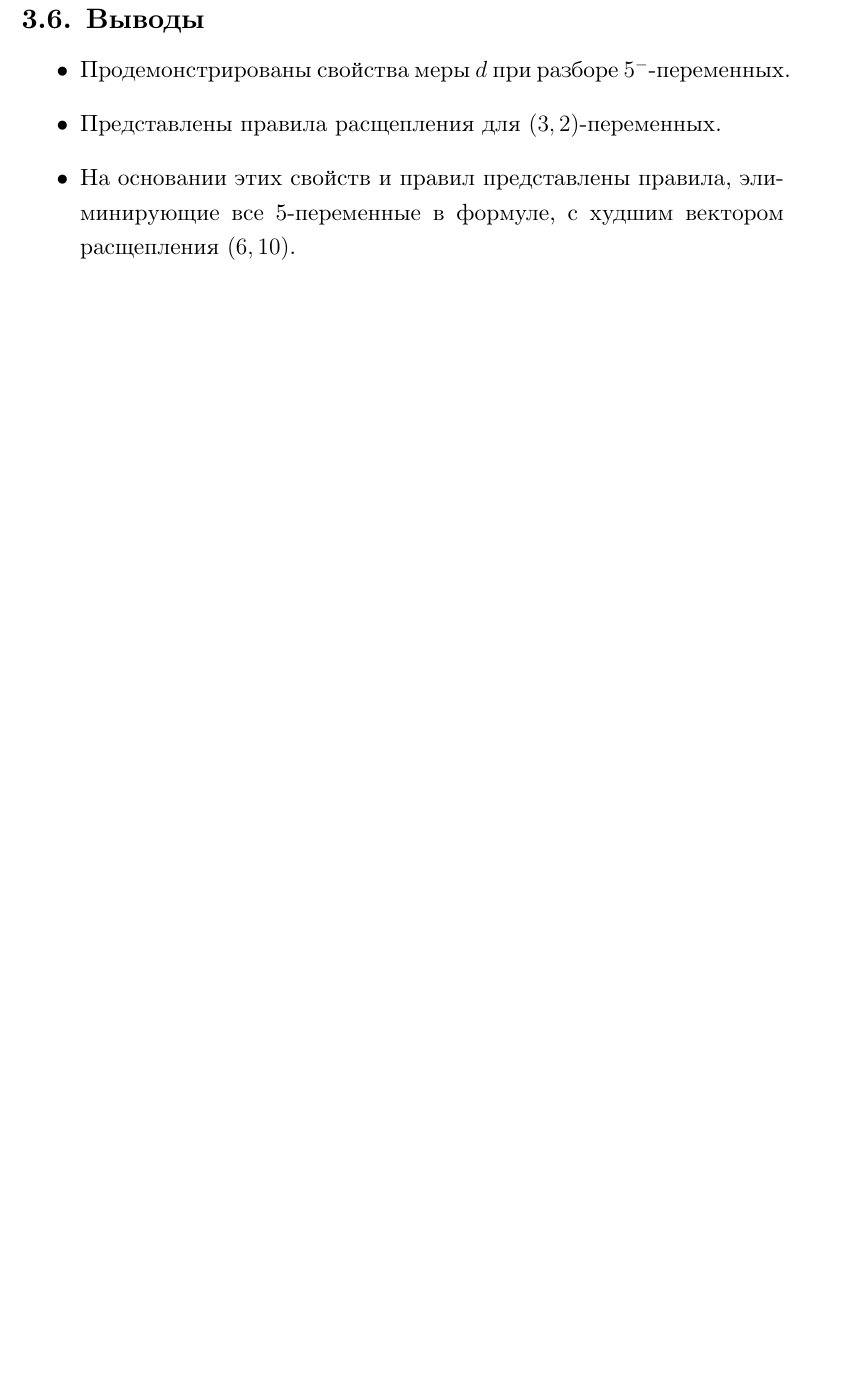
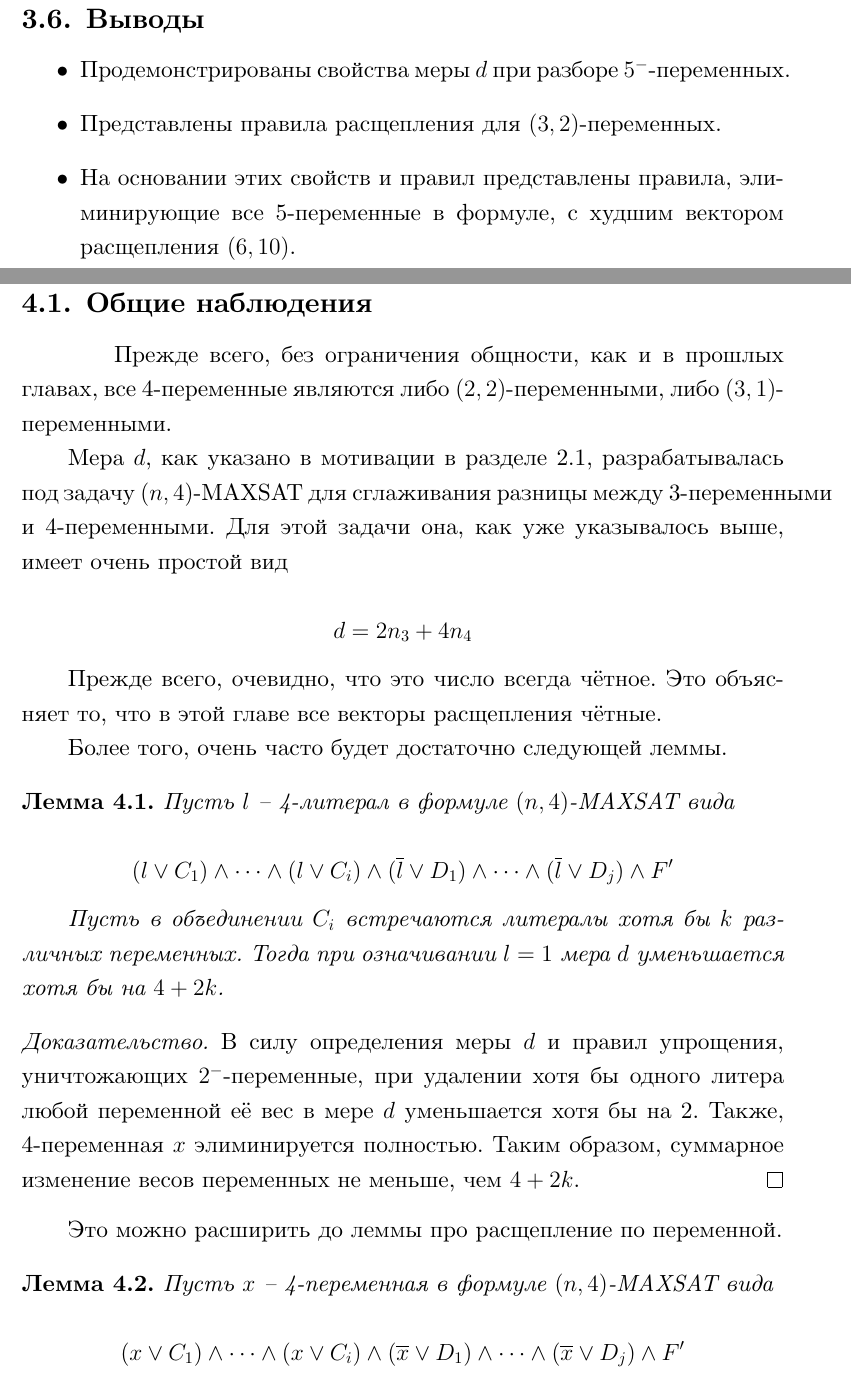
Before and after one commit to vasalf/bs-thesis, a LaTeX document (main.tex, which reads src/7-n4-maxsat.tex): part of page 41 of 43 before the commit and two parts of pages 41 and 42 of 46 after it, the two joined at a grey line, cut so that both start at the same text, the shorter picture padded with empty space. Compiled offline with XeLaTeX.

Commit message:
Part of 22

```diff
--- /dev/null
+++ b/src/7-n4-maxsat.tex
@@ -0,0 +1,43 @@
+\newgeometry{top=2cm,bottom=2cm,left=3cm,right=1.5cm,nohead,includeheadfoot}
+
+\section{Разбор 4-переменных}
+\label{sec:n4}
+
+\subsection{Общие наблюдения}
+\label{subsec:n4:observations}
+
+\firstpar{}Прежде всего, без ограничения общности, как и в прошлых главах, все 4-переменные являются либо $(2,2)$-переменными, либо $(3,1)$-переменными.
+
+Мера $d$, как указано в мотивации в разделе \ref{subsec:measure:motivation}, разрабатывалась под задачу $(n,4)$-MAXSAT для сглаживания разницы между 3-переменными и 4-переменными. Для этой задачи она, как уже указывалось выше, имеет очень простой вид
+
+$$
+ d = 2n_3 + 4n_4
+$$
+
+Прежде всего, очевидно, что это число всегда чётное. Это объясняет то, что в этой главе все векторы расщепления чётные.
+
+Более того, очень часто будет достаточно следующей леммы.
+
+\begin{lemma}
+ Пусть $l$ -- 4-литерал в формуле $(n,4)$-MAXSAT вида
+
+ $$
+  (l \vee C_1) \wedge \dots \wedge (l \vee C_i) \wedge (\ovl{l} \vee D_1) \wedge \dots \wedge (\ovl{l} \vee D_j) \wedge F'
+ $$
+
+ Пусть в объединении $C_i$ встречаются литералы хотя бы $k$ различных переменных.
+ Тогда при означивании $l = 1$ мера $d$ уменьшается хотя бы на $4 + 2k$.
+ \label{lemma:n4:one-side}
+\end{lemma}
+
+\begin{proof}
+ В силу определения меры $d$ и правил упрощения, уничтожающих $2^-$-переменные, при удалении хотя бы одного литера любой переменной её вес в мере $d$ уменьшается хотя бы на 2. Также, 4-переменная $x$ элиминируется полностью. Таким образом, суммарное изменение весов переменных не меньше, чем $4 + 2k$.
+\end{proof}
+
+Это можно расширить до леммы про расщепление по переменной.
+
+\begin{lemma}
+ Пусть $x$ -- 4-переменная в формуле $(n,4)$-MAXSAT вида
+
+ $$
+  (x \vee C_1) \wedge \dots \wedge (x \vee C_i) \wedge (\ovl{x} \vee D_1) \wedge \dots \wedge (\ovl{x} \vee D_j) \wedge F'
```
Also changed, not shown: main.tex (+2 -0 lines), src/3-introduction.tex (+2 -0 lines), main.pdf, src/7-n4-maxsat.tex (68 more changed lines).
